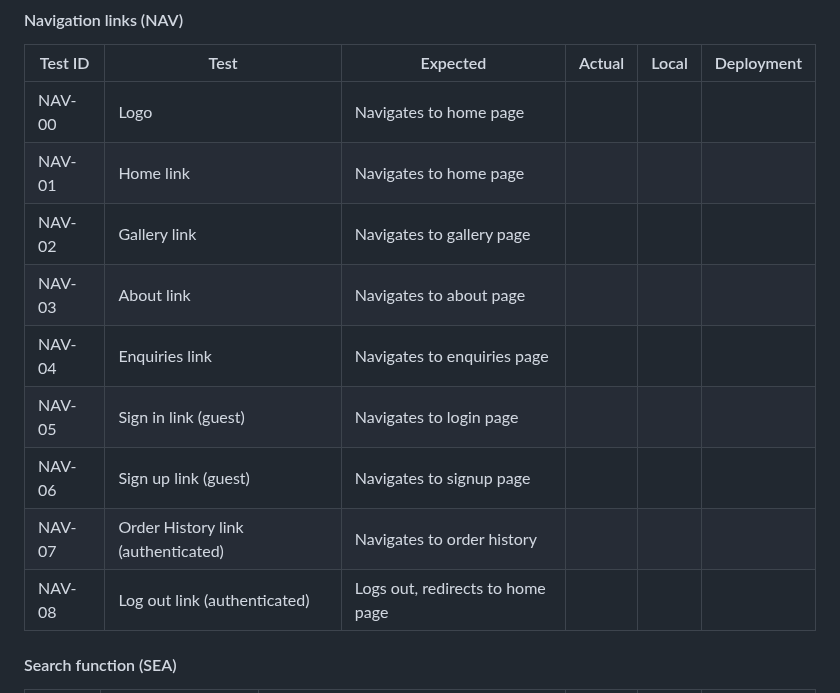
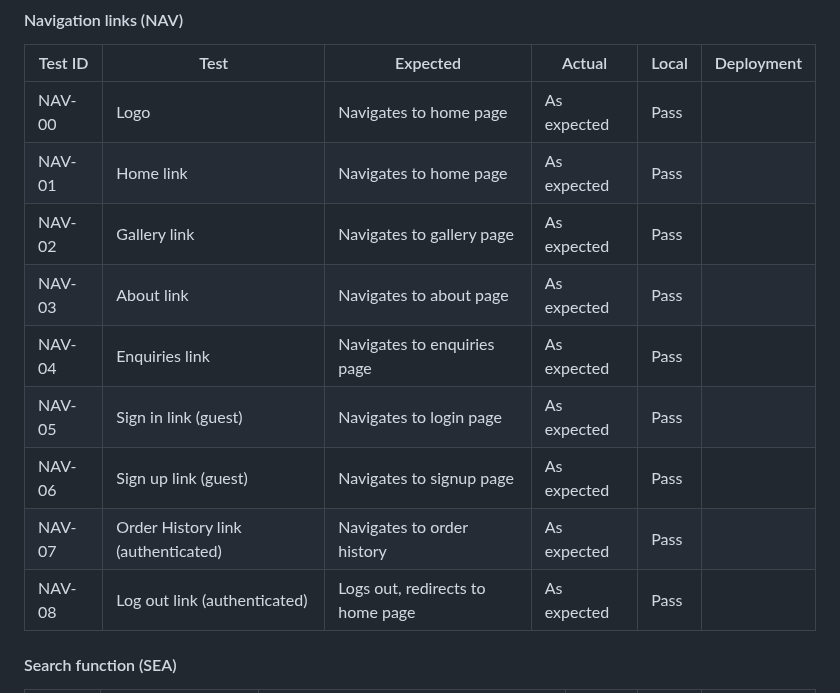
Before and after one commit to VeronicaTeodorof/timefull-timeless, a Markdown page: TESTING.md, the part around the change. Drawn GitHub-style.

Commit message:
docs: add test results for navigation links in readme

```diff
--- a/TESTING.md
+++ b/TESTING.md
@@ -79,15 +79,15 @@
 
 | Test ID | Test | Expected | Actual | Local | Deployment |
 |---------|------|----------|--------|-------|------------|
-| NAV-00 | Logo | Navigates to home page | | | |
-| NAV-01 | Home link | Navigates to home page | | | |
-| NAV-02 | Gallery link | Navigates to gallery page | | | |
-| NAV-03 | About link | Navigates to about page | | | |
-| NAV-04 | Enquiries link | Navigates to enquiries page | | | |
-| NAV-05 | Sign in link (guest) | Navigates to login page | | | |
-| NAV-06 | Sign up link (guest) | Navigates to signup page | | | |
-| NAV-07 | Order History link (authenticated) | Navigates to order history | | | |
-| NAV-08 | Log out link (authenticated) | Logs out, redirects to home page | | | |
+| NAV-00 | Logo | Navigates to home page | As expected | Pass | |
+| NAV-01 | Home link | Navigates to home page | As expected | Pass | |
+| NAV-02 | Gallery link | Navigates to gallery page | As expected | Pass | |
+| NAV-03 | About link | Navigates to about page | As expected | Pass | |
+| NAV-04 | Enquiries link | Navigates to enquiries page | As expected | Pass | |
+| NAV-05 | Sign in link (guest) | Navigates to login page | As expected | Pass | |
+| NAV-06 | Sign up link (guest) | Navigates to signup page | As expected | Pass | |
+| NAV-07 | Order History link (authenticated) | Navigates to order history | As expected | Pass | |
+| NAV-08 | Log out link (authenticated) | Logs out, redirects to home page | As expected | Pass | |
 
 
 #### Search function (SEA)
```
